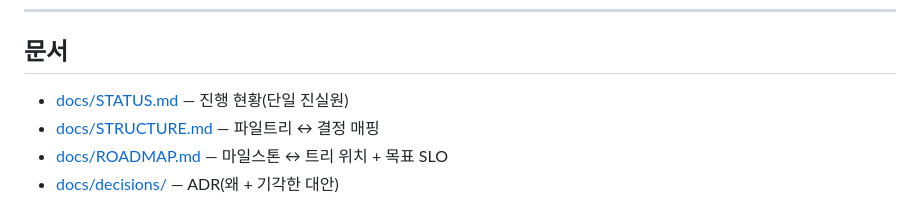
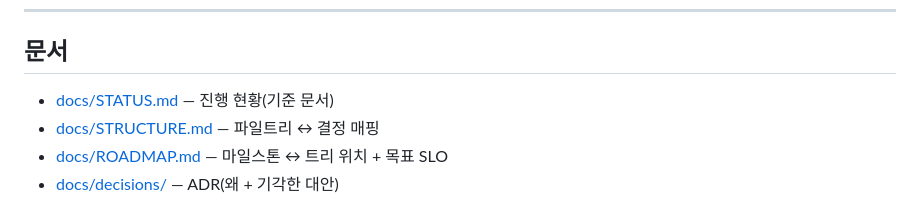
Before and after one commit to thdwjdrl401/locus, a Markdown page: README.md, the part around the change. Rendered like a GitHub page.

```diff
--- a/README.md
+++ b/README.md
@@ -99,7 +99,7 @@ docker compose up -d
 ---
 
 ## 문서
-- [docs/STATUS.md](docs/STATUS.md) — 진행 현황(단일 진실원)
+- [docs/STATUS.md](docs/STATUS.md) — 진행 현황(기준 문서)
 - [docs/STRUCTURE.md](docs/STRUCTURE.md) — 파일트리 ↔ 결정 매핑
 - [docs/ROADMAP.md](docs/ROADMAP.md) — 마일스톤 ↔ 트리 위치 + 목표 SLO
 - [docs/decisions/](docs/decisions/) — ADR(왜 + 기각한 대안)
```
Also changed, not shown: CLAUDE.md (+2 -2 lines), docs/STATUS.md (+2 -2 lines).
